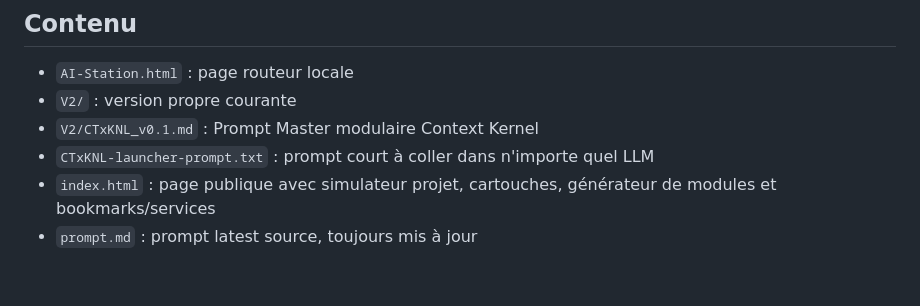
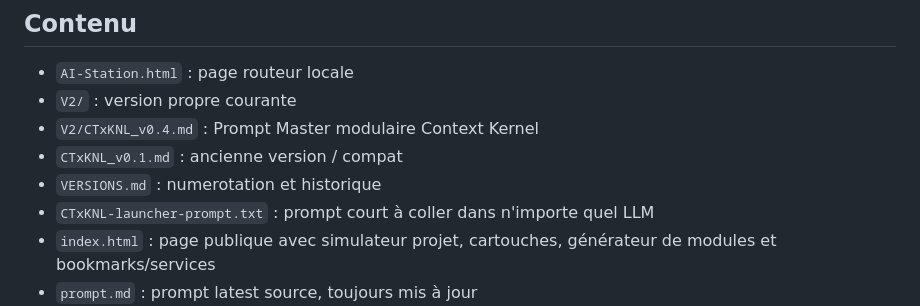
Before and after one commit to bizc0m/prompt-master, a Markdown page: README.md, the part around one of its changes. Drawn GitHub-style; blank space fills up the shorter version.

```diff
--- a/README.md
+++ b/README.md
@@ -16,7 +17,9 @@ Station IA locale pour macOS Apple Silicon M5.
 
 - `AI-Station.html` : page routeur locale
 - `V2/` : version propre courante
-- `V2/CTxKNL_v0.1.md` : Prompt Master modulaire Context Kernel
+- `V2/CTxKNL_v0.4.md` : Prompt Master modulaire Context Kernel
+- `CTxKNL_v0.1.md` : ancienne version / compat
+- `VERSIONS.md` : numerotation et historique
 - `CTxKNL-launcher-prompt.txt` : prompt court à coller dans n'importe quel LLM
 - `index.html` : page publique avec simulateur projet, cartouches, générateur de modules et bookmarks/services
 - `prompt.md` : prompt latest source, toujours mis à jour
```
Also changed, not shown: other parts of README.md (+2 -1 lines).
